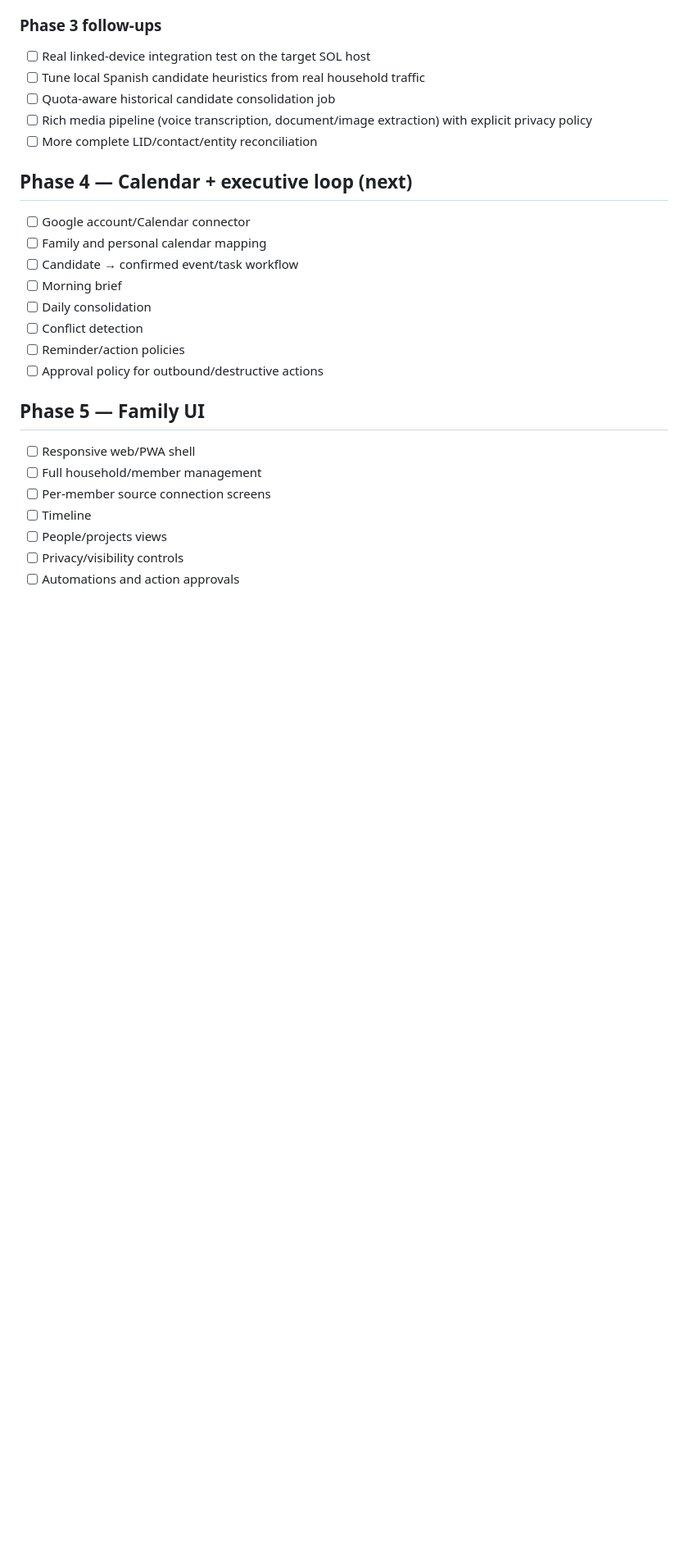
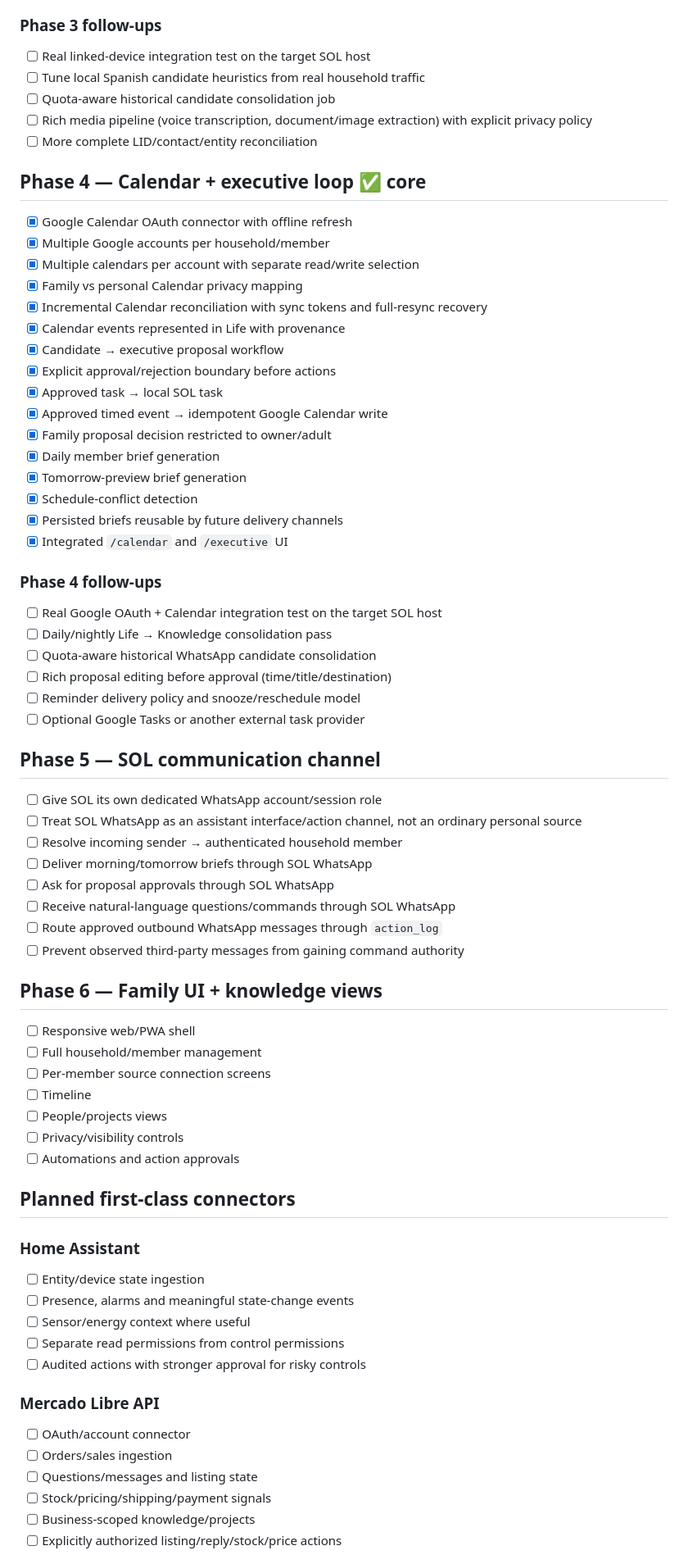
Before and after one commit to diegocesaretti/SOL, a Markdown page: docs/ROADMAP.md, the part around one of its changes. Shown at 82% size. Rendered like a GitHub page; blank space fills up the shorter version.

Commit message:
docs: mark Calendar executive core and future integration channels

```diff
--- a/docs/ROADMAP.md
+++ b/docs/ROADMAP.md
@@ -70,18 +70,46 @@ The order is intentionally dependency-driven rather than feature-driven.
 - [ ] Rich media pipeline (voice transcription, document/image extraction) with explicit privacy policy
 - [ ] More complete LID/contact/entity reconciliation
 
-## Phase 4 — Calendar + executive loop (next)
+## Phase 4 — Calendar + executive loop ✅ core
 
-- [ ] Google account/Calendar connector
-- [ ] Family and personal calendar mapping
-- [ ] Candidate → confirmed event/task workflow
-- [ ] Morning brief
-- [ ] Daily consolidation
-- [ ] Conflict detection
-- [ ] Reminder/action policies
-- [ ] Approval policy for outbound/destructive actions
+- [x] Google Calendar OAuth connector with offline refresh
+- [x] Multiple Google accounts per household/member
+- [x] Multiple calendars per account with separate read/write selection
+- [x] Family vs personal Calendar privacy mapping
+- [x] Incremental Calendar reconciliation with sync tokens and full-resync recovery
+- [x] Calendar events represented in Life with provenance
+- [x] Candidate → executive proposal workflow
+- [x] Explicit approval/rejection boundary before actions
+- [x] Approved task → local SOL task
+- [x] Approved timed event → idempotent Google Calendar write
+- [x] Family proposal decision restricted to owner/adult
+- [x] Daily member brief generation
+- [x] Tomorrow-preview brief generation
+- [x] Schedule-conflict detection
+- [x] Persisted briefs reusable by future delivery channels
+- [x] Integrated `/calendar` and `/executive` UI
 
-## Phase 5 — Family UI
+### Phase 4 follow-ups
+
+- [ ] Real Google OAuth + Calendar integration test on the target SOL host
+- [ ] Daily/nightly Life → Knowledge consolidation pass
+- [ ] Quota-aware historical WhatsApp candidate consolidation
+- [ ] Rich proposal editing before approval (time/title/destination)
+- [ ] Reminder delivery policy and snooze/reschedule model
+- [ ] Optional Google Tasks or another external task provider
+
+## Phase 5 — SOL communication channel
+
+- [ ] Give SOL its own dedicated WhatsApp account/session role
+- [ ] Treat SOL WhatsApp as an assistant interface/action channel, not an ordinary personal source
+- [ ] Resolve incoming sender → authenticated household member
+- [ ] Deliver morning/tomorrow briefs through SOL WhatsApp
+- [ ] Ask for proposal approvals through SOL WhatsApp
+- [ ] Receive natural-language questions/commands through SOL WhatsApp
+- [ ] Route approved outbound WhatsApp messages through `action_log`
+- [ ] Prevent observed third-party messages from gaining command authority
+
+## Phase 6 — Family UI + knowledge views
 
 - [ ] Responsive web/PWA shell
 - [ ] Full household/member management
@@ -91,3 +119,22 @@ The order is intentionally dependency-driven rather than feature-driven.
 - [ ] Privacy/visibility controls
 - [ ] Automations and action approvals
 
+## Planned first-class connectors
+
+### Home Assistant
+
+- [ ] Entity/device state ingestion
+- [ ] Presence, alarms and meaningful state-change events
+- [ ] Sensor/energy context where useful
+- [ ] Separate read permissions from control permissions
+- [ ] Audited actions with stronger approval for risky controls
+
+### Mercado Libre API
+
+- [ ] OAuth/account connector
+- [ ] Orders/sales ingestion
+- [ ] Questions/messages and listing state
+- [ ] Stock/pricing/shipping/payment signals
+- [ ] Business-scoped knowledge/projects
+- [ ] Explicitly authorized listing/reply/stock/price actions
+
```
Also changed, not shown: other parts of docs/ROADMAP.md (+10 -4 lines).
